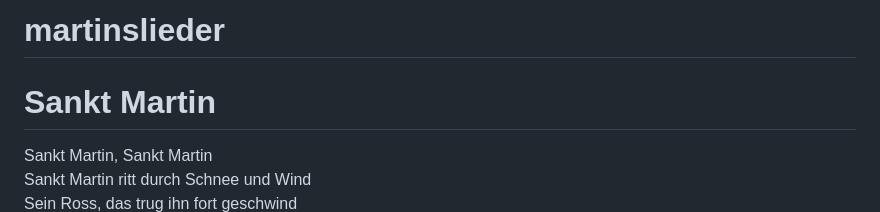
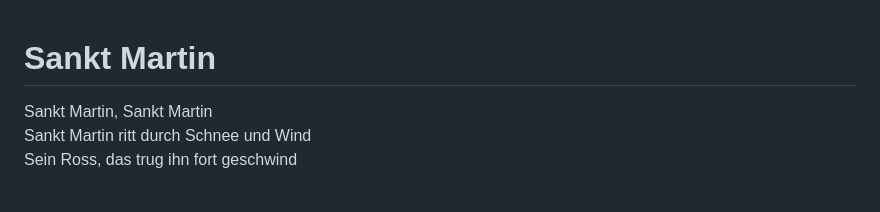
Before and after one commit to maltebaer/martinslieder, a Markdown page: README.md, the part around the change. Rendered like a GitHub page; blank space fills up the shorter version.

```diff
--- a/README.md
+++ b/README.md
@@ -1,5 +1,3 @@
-# martinslieder
-
 <h1>Sankt Martin</h1>
 <p>
     Sankt Martin, Sankt Martin<br />
```
